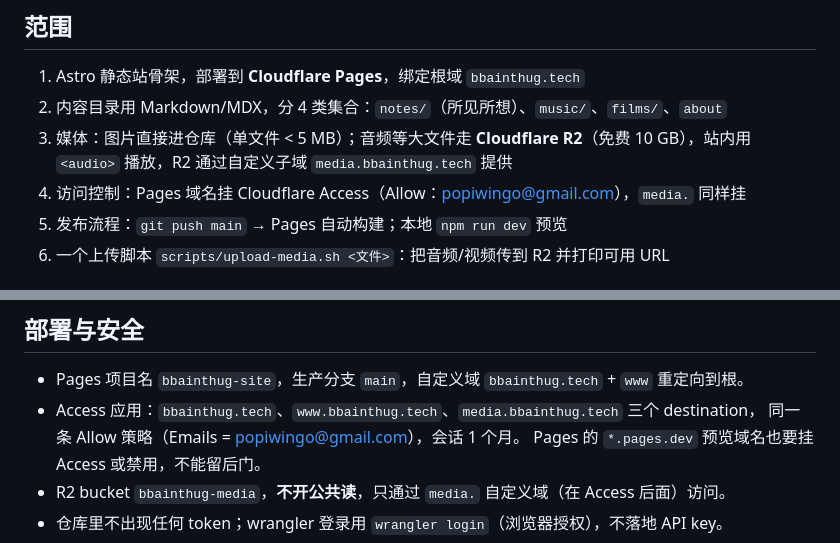
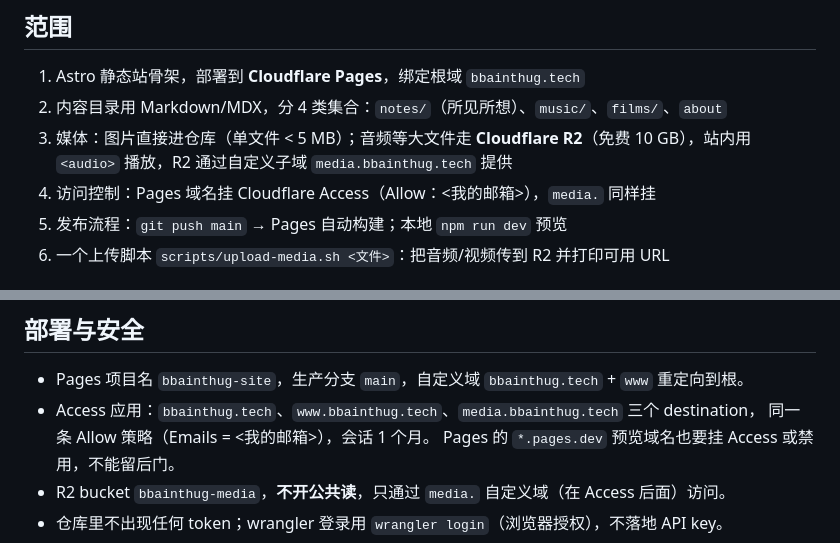
Before and after one commit to bbainthug/hindsight, a Markdown page: docs/tasks/D4-personal-site.md, 2 parts joined by grey strips. Drawn GitHub-style.

Commit message:
docs(tasks): D-4 任务书去掉真实邮箱
Co-Authored-By: Claude Opus 5 <noreply@anthropic.com>

```diff
--- a/docs/tasks/D4-personal-site.md
+++ b/docs/tasks/D4-personal-site.md
@@ -20,7 +20,7 @@
 2. 内容目录用 Markdown/MDX，分 4 类集合：`notes/`（所见所想）、`music/`、`films/`、`about`
 3. 媒体：图片直接进仓库（单文件 < 5 MB）；音频等大文件走 **Cloudflare R2**（免费 10 GB），站内用
    `<audio>` 播放，R2 通过自定义子域 `media.bbainthug.tech` 提供
-4. 访问控制：Pages 域名挂 Cloudflare Access（Allow：popiwingo@gmail.com），`media.` 同样挂
+4. 访问控制：Pages 域名挂 Cloudflare Access（Allow：<我的邮箱>），`media.` 同样挂
 5. 发布流程：`git push main` → Pages 自动构建；本地 `npm run dev` 预览
 6. 一个上传脚本 `scripts/upload-media.sh <文件>`：把音频/视频传到 R2 并打印可用 URL
 
@@ -48,7 +48,7 @@
 
 - Pages 项目名 `bbainthug-site`，生产分支 `main`，自定义域 `bbainthug.tech` + `www` 重定向到根。
 - Access 应用：`bbainthug.tech`、`www.bbainthug.tech`、`media.bbainthug.tech` 三个 destination，
-  同一条 Allow 策略（Emails = popiwingo@gmail.com），会话 1 个月。
+  同一条 Allow 策略（Emails = <我的邮箱>），会话 1 个月。
   Pages 的 `*.pages.dev` 预览域名也要挂 Access 或禁用，不能留后门。
 - R2 bucket `bbainthug-media`，**不开公共读**，只通过 `media.` 自定义域（在 Access 后面）访问。
 - 仓库里不出现任何 token；wrangler 登录用 `wrangler login`（浏览器授权），不落地 API key。
```
